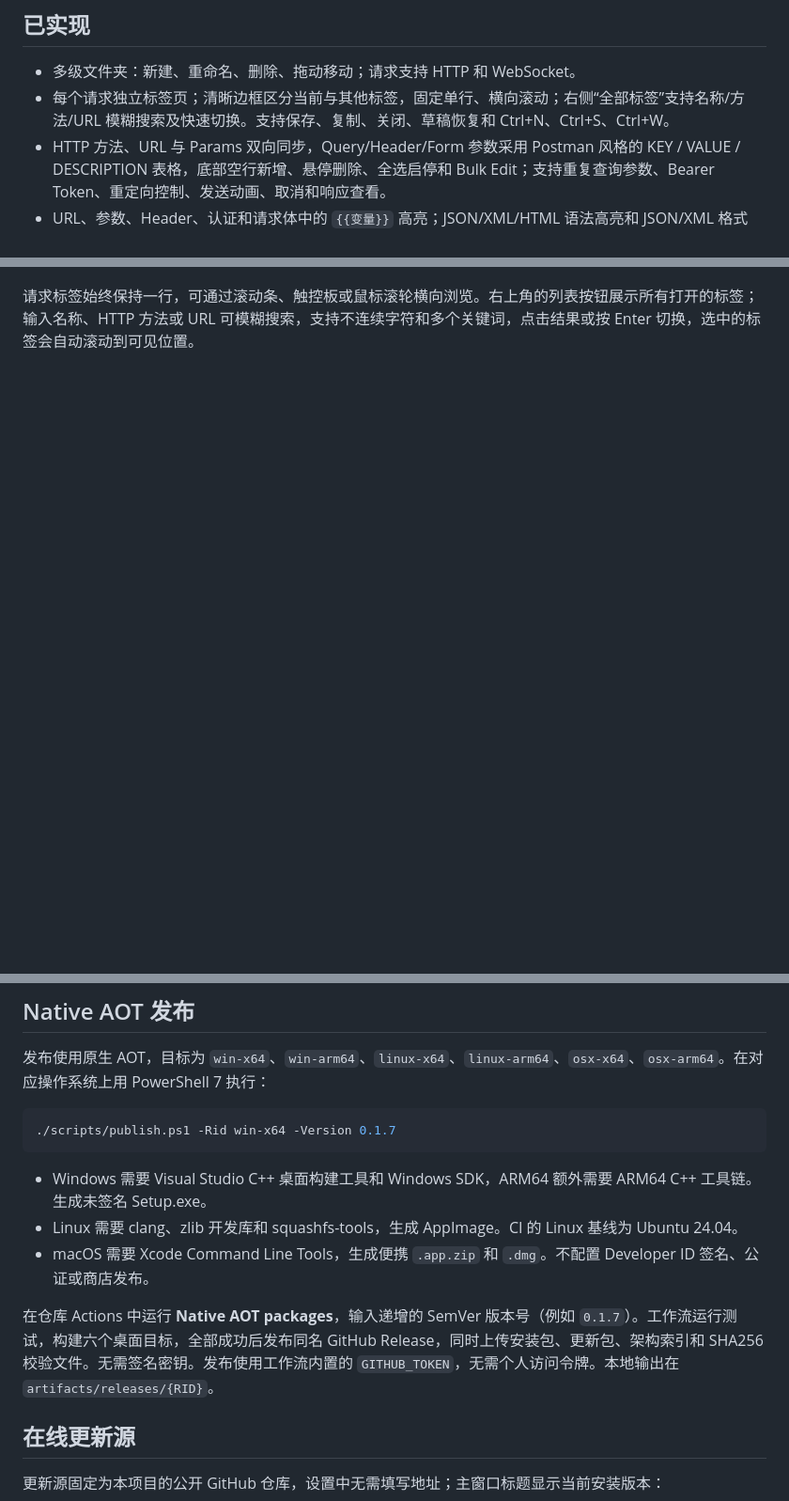
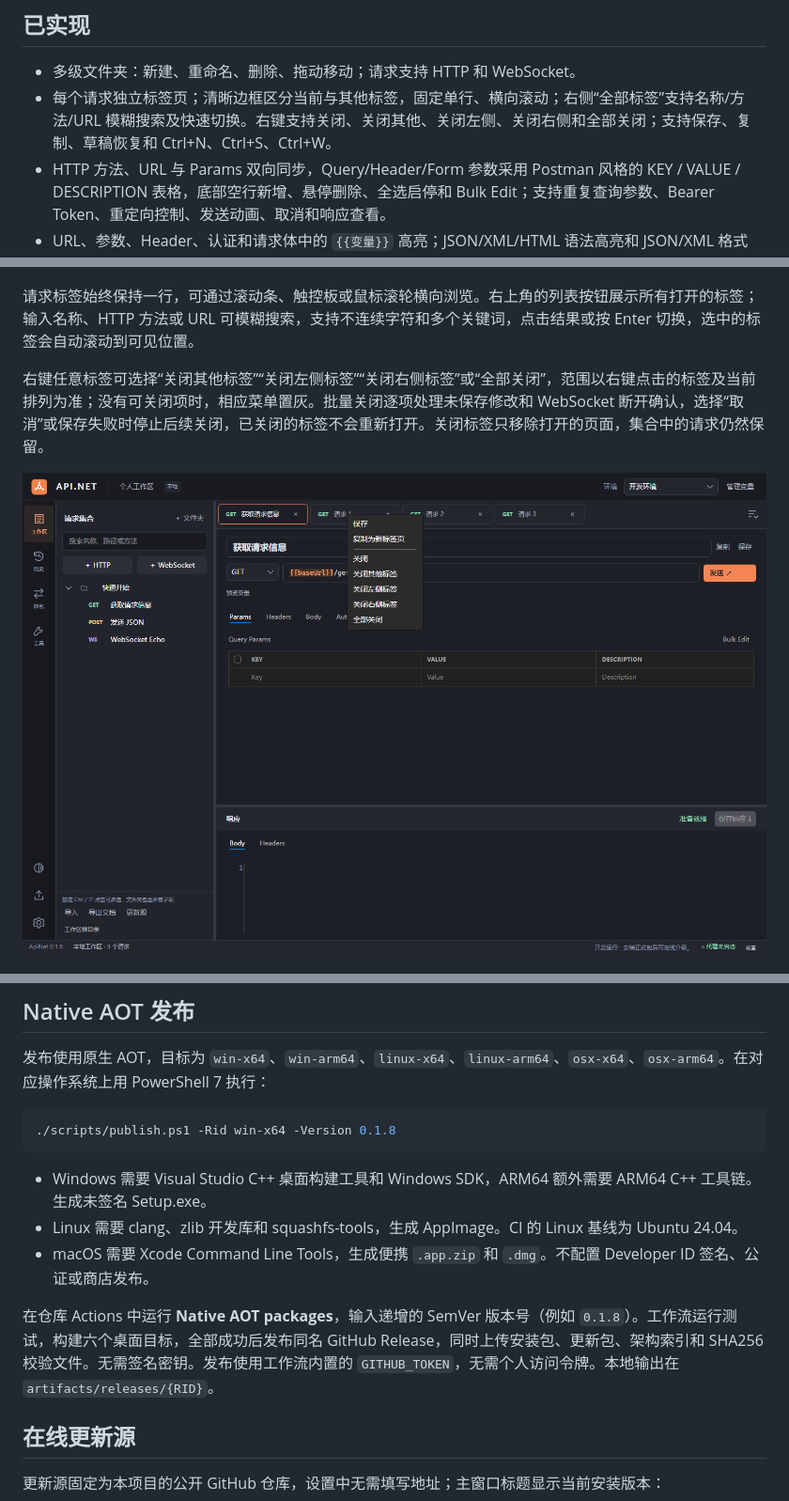
Before and after one commit to coolqingcheng/ApiNet, a Markdown page: README.md, 3 parts joined by grey strips. Shown at 94% size. Drawn GitHub-style; pictures changed too: docs/images/request-tabs-close-menu.png (added); blank space fills up the shorter version.

Commit message:
Add request tab context menu actions for bulk closing

````diff
--- a/README.md
+++ b/README.md
@@ -67,7 +67,7 @@ v0.1.7 的[测试工作流](https://github.com/coolqingcheng/ApiNet/actions/runs
 ## 已实现
 
 - 多级文件夹：新建、重命名、删除、拖动移动；请求支持 HTTP 和 WebSocket。
-- 每个请求独立标签页；清晰边框区分当前与其他标签，固定单行、横向滚动；右侧“全部标签”支持名称/方法/URL 模糊搜索及快速切换。支持保存、复制、关闭、草稿恢复和 Ctrl+N、Ctrl+S、Ctrl+W。
+- 每个请求独立标签页；清晰边框区分当前与其他标签，固定单行、横向滚动；右侧“全部标签”支持名称/方法/URL 模糊搜索及快速切换。右键支持关闭、关闭其他、关闭左侧、关闭右侧和全部关闭；支持保存、复制、草稿恢复和 Ctrl+N、Ctrl+S、Ctrl+W。
 - HTTP 方法、URL 与 Params 双向同步，Query/Header/Form 参数采用 Postman 风格的 KEY / VALUE / DESCRIPTION 表格，底部空行新增、悬停删除、全选启停和 Bulk Edit；支持重复查询参数、Bearer Token、重定向控制、发送动画、取消和响应查看。
 - URL、参数、Header、认证和请求体中的 `{{变量}}` 高亮；JSON/XML/HTML 语法高亮和 JSON/XML 格式化，支持 JSON、XML、Text、HTML、JavaScript 请求体类型。显式填写的 Content-Type 优先于类型默认值；Multipart 保留客户端生成的边界。
 - Multipart 混合文本与文件上传，支持同名字段上传多个文件、变量文件路径、文件选择与流式发送。
@@ -106,6 +106,10 @@ v0.1.7 的[测试工作流](https://github.com/coolqingcheng/ApiNet/actions/runs
 ![多选导出文档](docs/images/document-export-selection.png)
 
 请求标签始终保持一行，可通过滚动条、触控板或鼠标滚轮横向浏览。右上角的列表按钮展示所有打开的标签；输入名称、HTTP 方法或 URL 可模糊搜索，支持不连续字符和多个关键词，点击结果或按 Enter 切换，选中的标签会自动滚动到可见位置。
+
+右键任意标签可选择“关闭其他标签”“关闭左侧标签”“关闭右侧标签”或“全部关闭”，范围以右键点击的标签及当前排列为准；没有可关闭项时，相应菜单置灰。批量关闭逐项处理未保存修改和 WebSocket 断开确认，选择“取消”或保存失败时停止后续关闭，已关闭的标签不会重新打开。关闭标签只移除打开的页面，集合中的请求仍然保留。
+
+![标签批量关闭菜单](docs/images/request-tabs-close-menu.png)
 
 ![全部标签与模糊搜索](docs/images/request-tabs-search.png)
 
@@ -176,14 +180,14 @@ Windows 默认使用 `%LOCALAPPDATA%/ApiNetData` 保存数据，与 `%LOCALAPPDA
 发布使用原生 AOT，目标为 `win-x64`、`win-arm64`、`linux-x64`、`linux-arm64`、`osx-x64`、`osx-arm64`。在对应操作系统上用 PowerShell 7 执行：
 
 ```powershell
-./scripts/publish.ps1 -Rid win-x64 -Version 0.1.7
+./scripts/publish.ps1 -Rid win-x64 -Version 0.1.8
 ```
 
 - Windows 需要 Visual Studio C++ 桌面构建工具和 Windows SDK，ARM64 额外需要 ARM64 C++ 工具链。生成未签名 Setup.exe。
 - Linux 需要 clang、zlib 开发库和 squashfs-tools，生成 AppImage。CI 的 Linux 基线为 Ubuntu 24.04。
 - macOS 需要 Xcode Command Line Tools，生成便携 `.app.zip` 和 `.dmg`。不配置 Developer ID 签名、公证或商店发布。
 
-在仓库 Actions 中运行 **Native AOT packages**，输入递增的 SemVer 版本号（例如 `0.1.7`）。工作流运行测试，构建六个桌面目标，全部成功后发布同名 GitHub Release，同时上传安装包、更新包、架构索引和 SHA256 校验文件。无需签名密钥。发布使用工作流内置的 `GITHUB_TOKEN`，无需个人访问令牌。本地输出在 `artifacts/releases/{RID}`。
+在仓库 Actions 中运行 **Native AOT packages**，输入递增的 SemVer 版本号（例如 `0.1.8`）。工作流运行测试，构建六个桌面目标，全部成功后发布同名 GitHub Release，同时上传安装包、更新包、架构索引和 SHA256 校验文件。无需签名密钥。发布使用工作流内置的 `GITHUB_TOKEN`，无需个人访问令牌。本地输出在 `artifacts/releases/{RID}`。
 
 ## 在线更新源
 
````
Also changed, not shown: docs/RELEASE-NOTES.md (+5 -6 lines), 9 other files.
